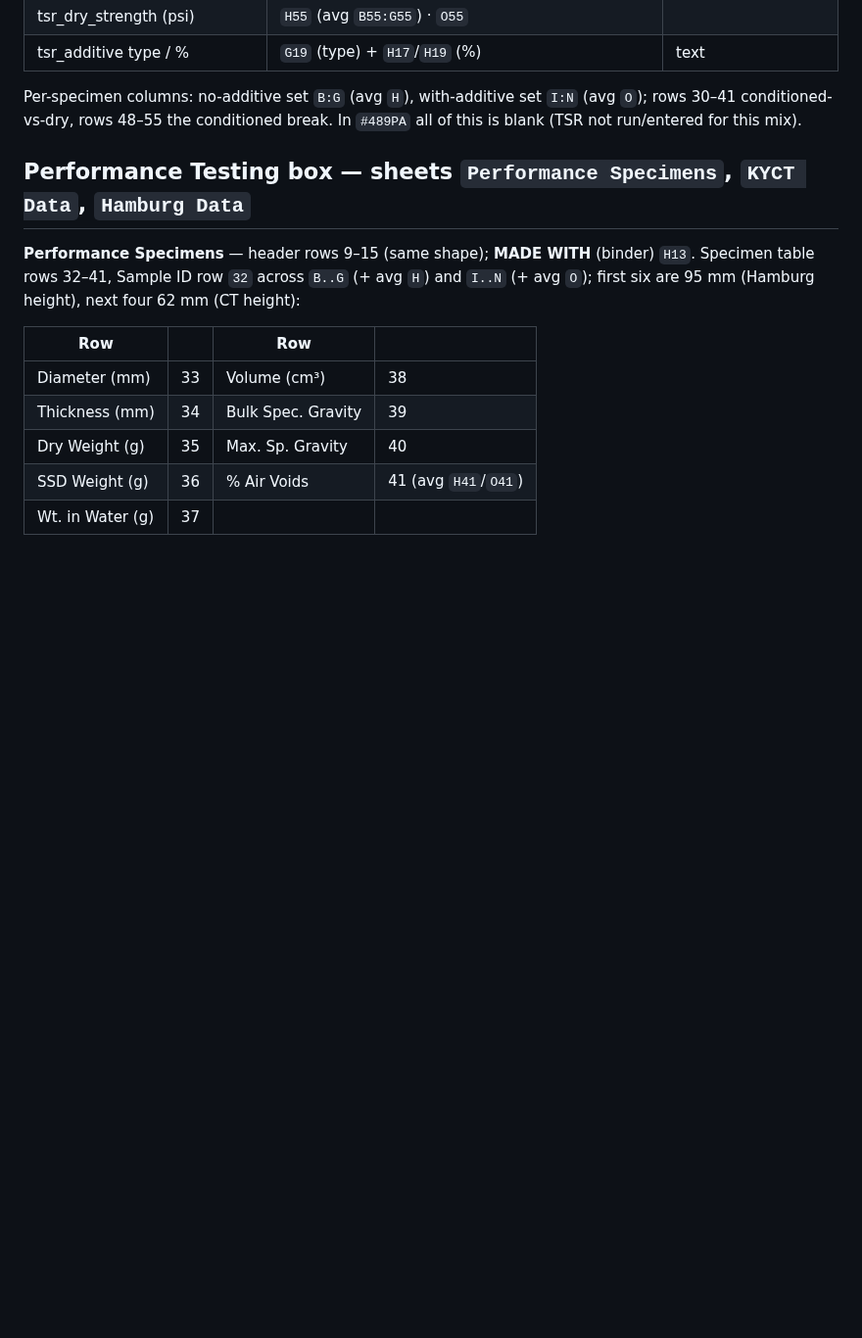
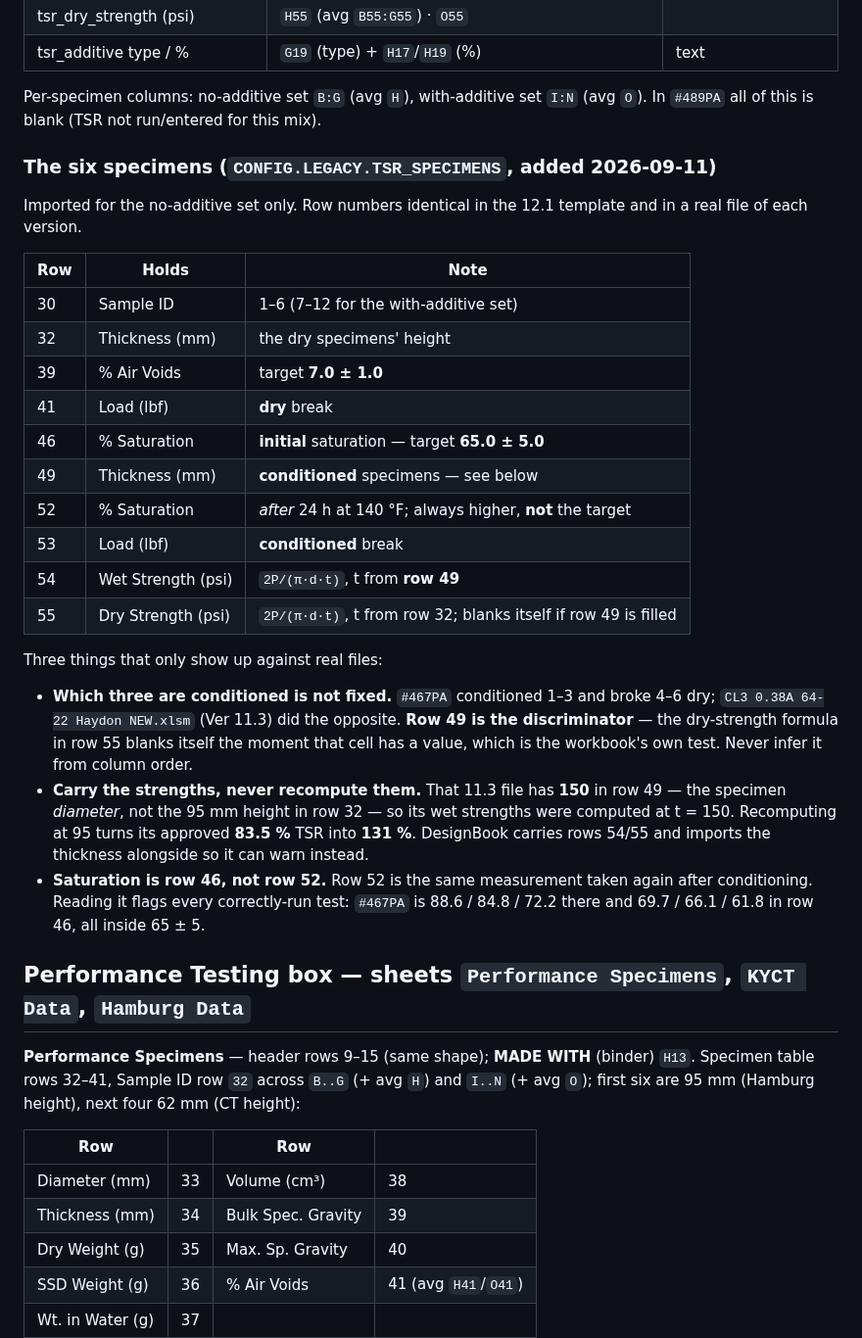
Before and after one commit to JacobCampebll/Mix, a Markdown page: docs/legacy-mixpack-map.md, the part around the change. Shown at 98% size. Rendered like a GitHub page; blank space fills up the shorter version.

Commit message:
Docs: the TSR tab's cell map and its three traps
legacy-mixpack-map.md gains the per-specimen row table (30-55, both
versions) and CLAUDE.md the short version: the conditioned set is not at a
fixed position, strengths must be carried rather than recomputed because a
real approved file computes them from a 150 in the thickness row, and
saturation is row 46 (initial) not row 52 (post-conditioning).

Co-Authored-By: Claude Opus 5 <noreply@anthropic.com>
Claude-Session: https://claude.ai/code/session_01UVxZMq42ViuL7rceaDZbiM

```diff
--- a/docs/legacy-mixpack-map.md
+++ b/docs/legacy-mixpack-map.md
@@ -168,8 +168,43 @@ MIX `L9`, PROJ.# `B11`, LAB `H11`, CONTR & LOC `L11`, BIND GRADE `B13`,
 | tsr_additive type / % | `G19` (type) + `H17`/`H19` (%) | text |
 
 Per-specimen columns: no-additive set `B:G` (avg `H`), with-additive set
-`I:N` (avg `O`); rows 30–41 conditioned-vs-dry, rows 48–55 the conditioned
-break. In `#489PA` all of this is blank (TSR not run/entered for this mix).
+`I:N` (avg `O`). In `#489PA` all of this is blank (TSR not run/entered for
+this mix).
+
+### The six specimens (`CONFIG.LEGACY.TSR_SPECIMENS`, added 2026-09-11)
+
+Imported for the no-additive set only. Row numbers identical in the 12.1
+template and in a real file of each version.
+
+| Row | Holds | Note |
+|---|---|---|
+| 30 | Sample ID | 1–6 (7–12 for the with-additive set) |
+| 32 | Thickness (mm) | the dry specimens' height |
+| 39 | % Air Voids | target **7.0 ± 1.0** |
+| 41 | Load (lbf) | **dry** break |
+| 46 | % Saturation | **initial** saturation — target **65.0 ± 5.0** |
+| 49 | Thickness (mm) | **conditioned** specimens — see below |
+| 52 | % Saturation | *after* 24 h at 140 °F; always higher, **not** the target |
+| 53 | Load (lbf) | **conditioned** break |
+| 54 | Wet Strength (psi) | `2P/(π·d·t)`, t from **row 49** |
+| 55 | Dry Strength (psi) | `2P/(π·d·t)`, t from row 32; blanks itself if row 49 is filled |
+
+Three things that only show up against real files:
+
+- **Which three are conditioned is not fixed.** `#467PA` conditioned 1–3 and
+  broke 4–6 dry; `CL3 0.38A 64-22 Haydon NEW.xlsm` (Ver 11.3) did the
+  opposite. **Row 49 is the discriminator** — the dry-strength formula in row
+  55 blanks itself the moment that cell has a value, which is the workbook's
+  own test. Never infer it from column order.
+- **Carry the strengths, never recompute them.** That 11.3 file has **150**
+  in row 49 — the specimen *diameter*, not the 95 mm height in row 32 — so
+  its wet strengths were computed at t = 150. Recomputing at 95 turns its
+  approved **83.5 %** TSR into **131 %**. DesignBook carries rows 54/55 and
+  imports the thickness alongside so it can warn instead.
+- **Saturation is row 46, not row 52.** Row 52 is the same measurement taken
+  again after conditioning. Reading it flags every correctly-run test:
+  `#467PA` is 88.6 / 84.8 / 72.2 there and 69.7 / 66.1 / 61.8 in row 46, all
+  inside 65 ± 5.
 
 ## Performance Testing box — sheets `Performance Specimens`, `KYCT Data`, `Hamburg Data`
 
```
Also changed, not shown: CLAUDE.md (+22 -0 lines).
